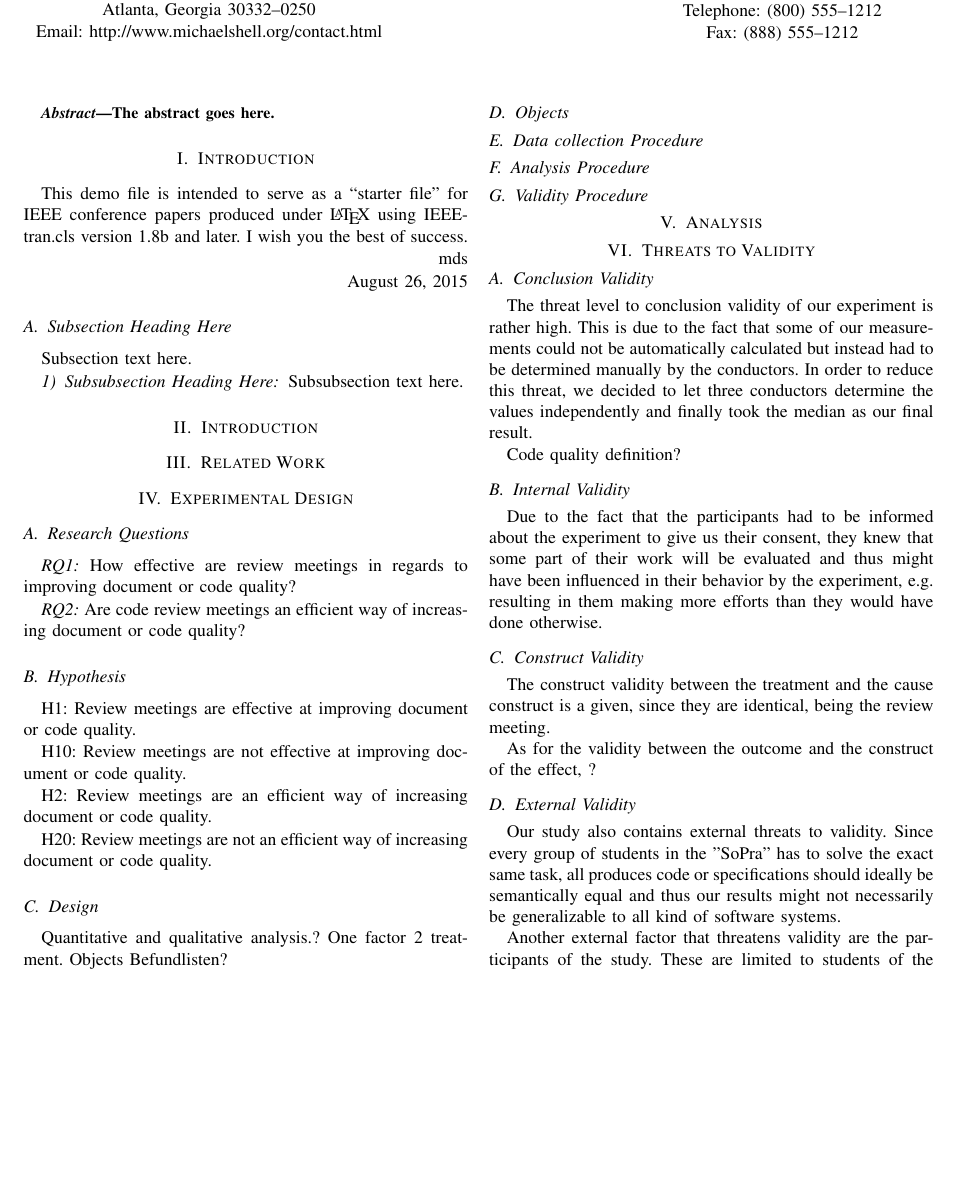
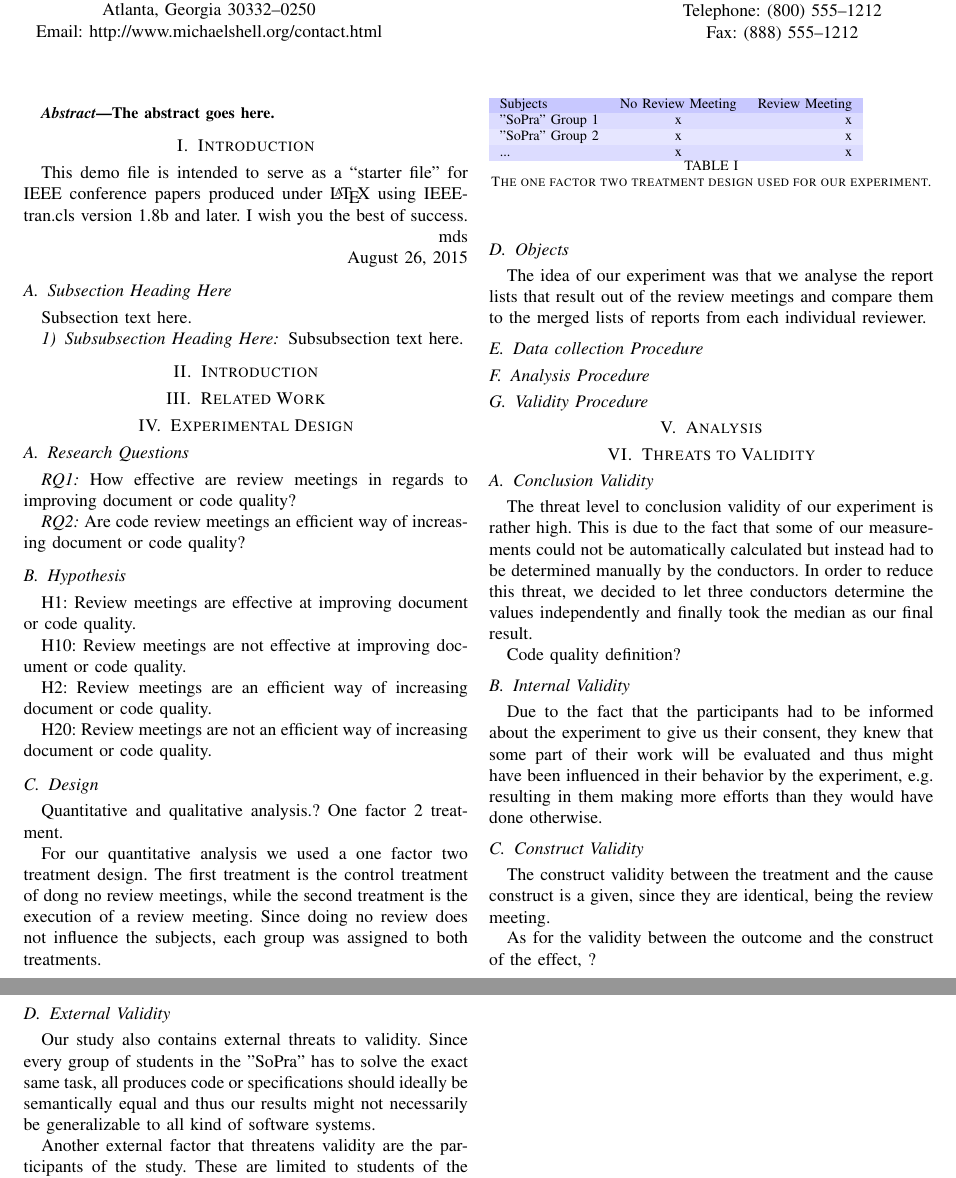
Before and after one commit to causeghs/EfficiencyOfReviews, a LaTeX paper (FMReviewRepo/IEEEtran/bare_conf.tex, which reads FMReviewRepo/IEEEtran/content/experimental_design.tex): part of page 1 of 2 before the commit and two parts of pages 1 and 2 of 2 after it, the two joined at a grey line, cut so that both start at the same text, the shorter picture padded with empty space. Compiled offline with pdfLaTeX; a missing font is replaced by an installed copy or a similar font; a LaTeX package or settings file that is missing is left out.

Commit message:
Started working on design.

```diff
--- a/FMReviewRepo/IEEEtran/bare_conf.tex
+++ b/FMReviewRepo/IEEEtran/bare_conf.tex
@@ -85,8 +85,8 @@
 % When switching from latex to pdflatex and vice-versa, the compiler may
 % have to be run twice to clear warning/error messages.
 
-
-
+\usepackage{colortbl}
+\usepackage[dvipsnames]{xcolor}
 
 
 
--- a/FMReviewRepo/IEEEtran/content/experimental_design.tex
+++ b/FMReviewRepo/IEEEtran/content/experimental_design.tex
@@ -24,10 +24,27 @@ H20: Review meetings are not an efficient way of increasing document or code qua
 
 Quantitative and qualitative analysis.?
 One factor 2 treatment.
-Objects Befundlisten?
+
+For our quantitative analysis we used a one factor two treatment design. The first treatment is the control treatment of dong no review meetings, while the second treatment is the execution of a review meeting. Since doing no review does not influence the subjects, each group was assigned to both treatments.
+
+\definecolor{heading}{RGB}{200,200,255}
+\definecolor{a}{RGB}{220,220,255}
+\definecolor{b}{RGB}{230,230,255}
+
+\begin{table}
+\begin{tabular}{lcr}
+  \rowcolor{heading}Subjects & No Review Meeting & Review Meeting \\
+  \rowcolor{a}"SoPra" Group 1 & x & x \\
+  \rowcolor{b}"SoPra" Group 2 & x & x \\
+  \rowcolor{a}... & x & x \\
+\end{tabular}
+\caption{The one factor two treatment design used for our experiment.}
+\end{table}
 
 
 \subsection{Objects}
+
+The idea of our experiment was that we analyse the report lists that result out of the review meetings and compare them to the merged lists of reports from each individual reviewer.
 
 \subsection{Data collection Procedure}
 
```
Also changed, not shown: FMReviewRepo/IEEEtran/bare_conf.pdf (added), 4 other files.
